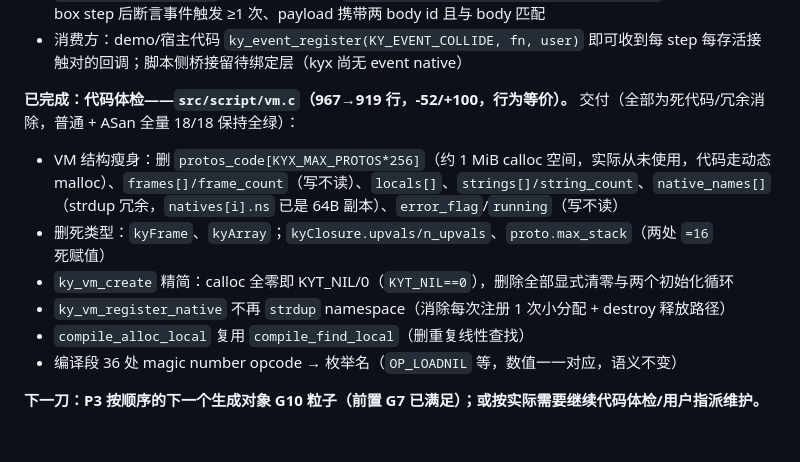
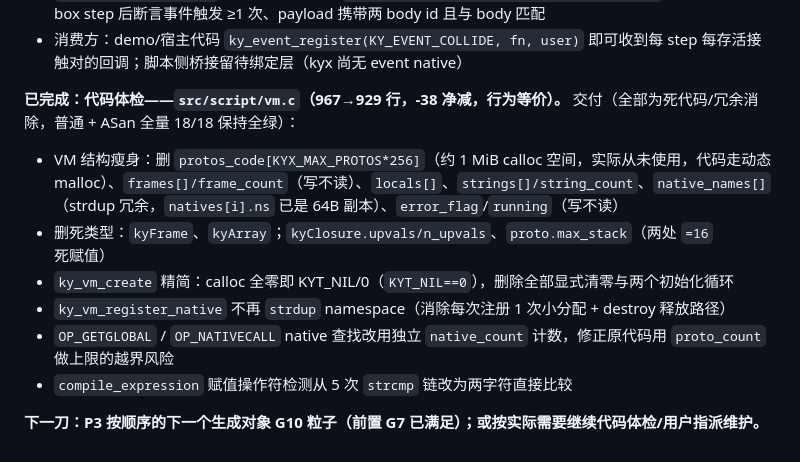
Before and after one commit to sqxy090123/Kronyx, a Markdown page: progress.md, the part around the change. Drawn GitHub-style.

Commit message:
docs: update progress.md with VM optimization results Co-authored-by: monkeycode-ai <monkeycode-ai@chaitin.com>

```diff
--- a/progress.md
+++ b/progress.md
@@ -172,13 +172,13 @@ ASan（`detect_leaks=0`）全量 `ctest` 18/18 绿。
 - `tests/test_physics.c`（+7 断言）：注册 `ky_event_register(KY_EVENT_COLLIDE, ...)`，两重叠静态 box step 后断言事件触发 ≥1 次、payload 携带两 body id 且与 body 匹配
 - 消费方：demo/宿主代码 `ky_event_register(KY_EVENT_COLLIDE, fn, user)` 即可收到每 step 每存活接触对的回调；脚本侧桥接留待绑定层（kyx 尚无 event native）
 
-**已完成：代码体检——`src/script/vm.c`（967→919 行，-52/+100，行为等价）。**
+**已完成：代码体检——`src/script/vm.c`（967→929 行，-38 净减，行为等价）。**
 交付（全部为死代码/冗余消除，普通 + ASan 全量 18/18 保持全绿）：
 - VM 结构瘦身：删 `protos_code[KYX_MAX_PROTOS*256]`（约 1 MiB calloc 空间，实际从未使用，代码走动态 malloc）、`frames[]/frame_count`（写不读）、`locals[]`、`strings[]/string_count`、`native_names[]`（strdup 冗余，`natives[i].ns` 已是 64B 副本）、`error_flag`/`running`（写不读）
 - 删死类型：`kyFrame`、`kyArray`；`kyClosure.upvals/n_upvals`、`proto.max_stack`（两处 `=16` 死赋值）
 - `ky_vm_create` 精简：calloc 全零即 KYT_NIL/0（`KYT_NIL==0`），删除全部显式清零与两个初始化循环
 - `ky_vm_register_native` 不再 `strdup` namespace（消除每次注册 1 次小分配 + destroy 释放路径）
-- `compile_alloc_local` 复用 `compile_find_local`（删重复线性查找）
-- 编译段 36 处 magic number opcode → 枚举名（`OP_LOADNIL` 等，数值一一对应，语义不变）
+- `OP_GETGLOBAL` / `OP_NATIVECALL` native 查找改用独立 `native_count` 计数，修正原代码用 `proto_count` 做上限的越界风险
+- `compile_expression` 赋值操作符检测从 5 次 `strcmp` 链改为两字符直接比较
 
 **下一刀：P3 按顺序的下一个生成对象 G10 粒子（前置 G7 已满足）；或按实际需要继续代码体检/用户指派维护。**
```
